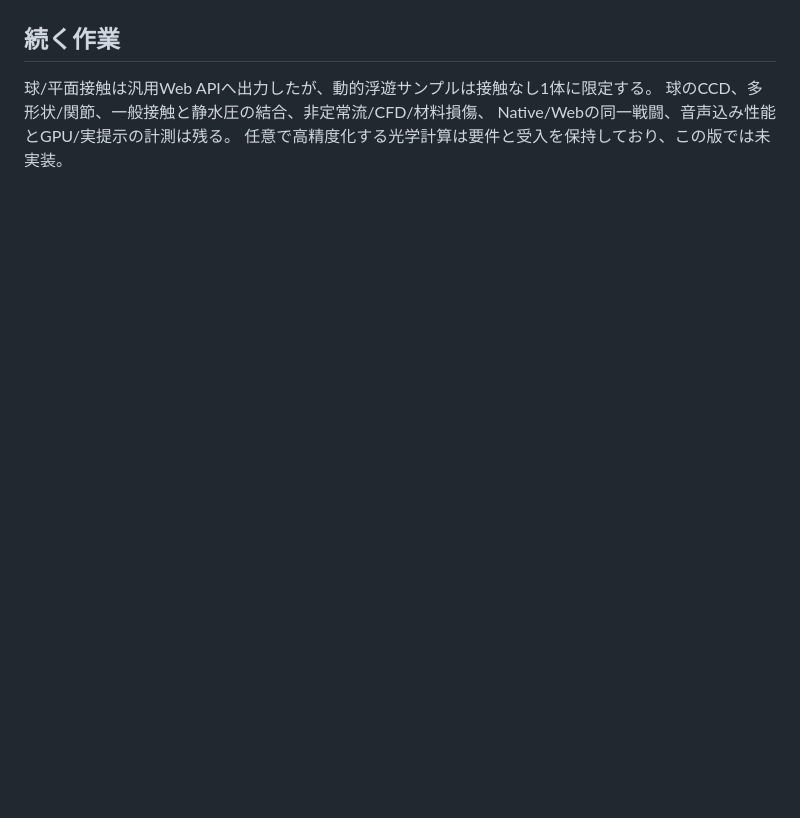
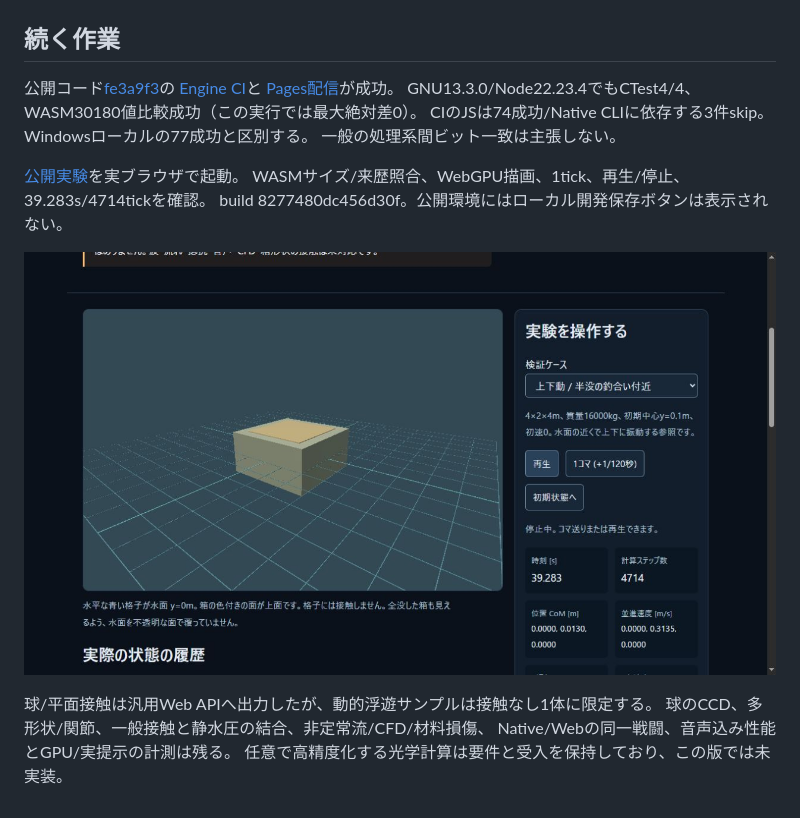
Before and after one commit to tatata93/pikapikaengine, a Markdown page: reports/2026-11-03-wasm-simulation.md, the part around the change. Rendered like a GitHub page; pictures changed too: reports/float-public-run.png (added); blank space fills up the shorter version.

```diff
--- a/reports/2026-11-03-wasm-simulation.md
+++ b/reports/2026-11-03-wasm-simulation.md
@@ -74,6 +74,19 @@ GPU処理時間・実提示回数は未測定。厳密フレーム予算超過
 
 ## 続く作業
 
+公開コード[fe3a9f3](https://github.com/tatata93/pikapikaengine/commit/fe3a9f38a5fd099e8c5b47e6fbf998e29504d4b6)の
+[Engine CI](https://github.com/tatata93/pikapikaengine/actions/runs/41560159499)と
+[Pages配信](https://github.com/tatata93/pikapikaengine/actions/runs/41560159654)が成功。
+GNU13.3.0/Node22.23.4でもCTest4/4、WASM30180値比較成功（この実行では最大絶対差0）。
+CIのJSは74成功/Native CLIに依存する3件skip。Windowsローカルの77成功と区別する。
+一般の処理系間ビット一致は主張しない。
+
+[公開実験](https://tatata93.github.io/pikapikaengine/tools/float-lab.html?v=fe3a9f3)を実ブラウザで起動。
+WASMサイズ/来歴照合、WebGPU描画、1tick、再生/停止、39.283s/4714tickを確認。
+build 8277480dc456d30f。公開環境にはローカル開発保存ボタンは表示されない。
+
+![公開版の実行後](float-public-run.png)
+
 球/平面接触は汎用Web APIへ出力したが、動的浮遊サンプルは接触なし1体に限定する。
 球のCCD、多形状/関節、一般接触と静水圧の結合、非定常流/CFD/材料損傷、
 Native/Webの同一戦闘、音声込み性能とGPU/実提示の計測は残る。
```
Also changed, not shown: docs/PLAN.md (+3 -1 lines), docs/SIMULATION_ABI.md (+33 -2 lines), reports/float-public-step.png (added).
